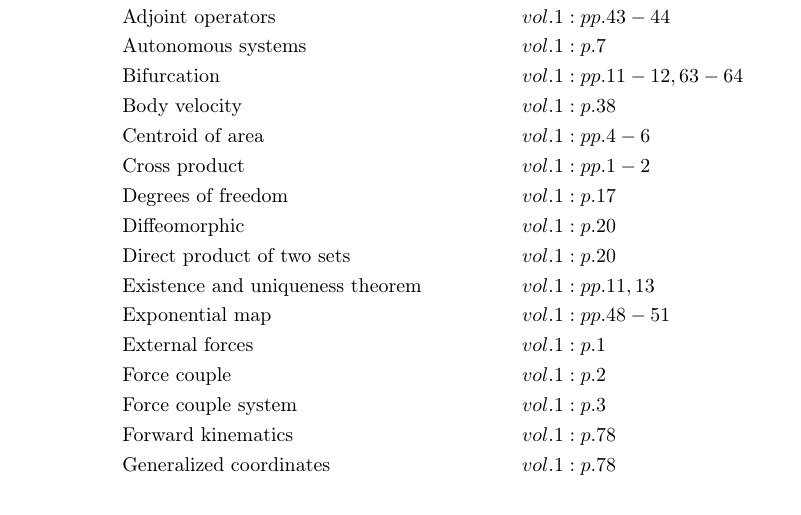
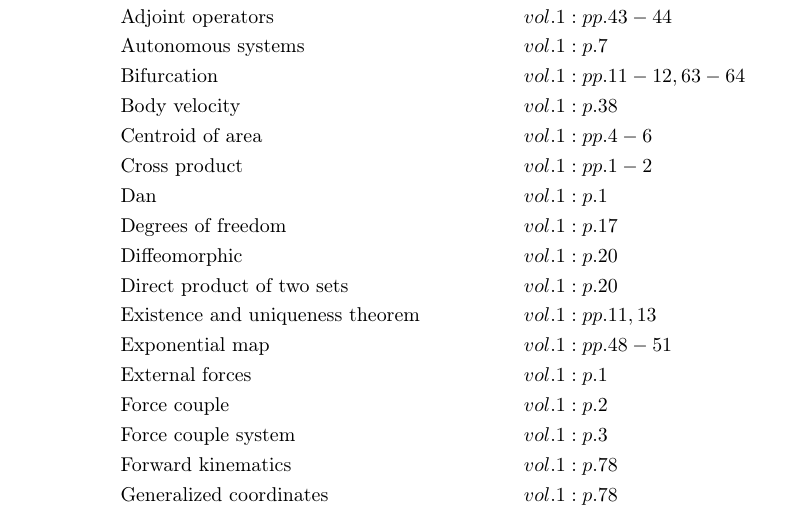
Before and after one commit to danhagen/Journal_Index, a LaTeX document (main.tex): part of page 1 of 2, cut so that both start at the same text. Compiled offline with pdfLaTeX.

Commit message:
Adding to Index!

```diff
--- a/main.tex
+++ b/main.tex
@@ -9,54 +9,55 @@
 \section*{Index}
 \allowdisplaybreaks
 \begin{align*}
-&\text{Abelian groups}&& vol. 1: p. 24\\
-&\text{Adjoint operators}&& vol. 1: pp. 43-44\\
-&\text{Autonomous systems}&& vol. 1: p. 7\\
-&\text{Bifurcation}&& vol. 1: pp. 11-12, 63-64\\
-&\text{Body velocity}&& vol. 1: p. 38\\
-&\text{Centroid of area}&& vol. 1: pp. 4-6\\
-&\text{Cross product}&& vol. 1: pp. 1-2\\
-&\text{Degrees of freedom}&& vol. 1: p. 17\\
-&\text{Diffeomorphic}&& vol. 1: p. 20\\
-&\text{Direct product of two sets}&& vol. 1: p. 20\\
-&\text{Existence and uniqueness theorem}&& vol. 1: pp. 11, 13\\
-&\text{Exponential map}&& vol. 1: pp. 48-51\\
-&\text{External forces}&& vol. 1: p. 1\\
-&\text{Force couple}&& vol. 1: p. 2\\
-&\text{Force couple system}&& vol. 1: p. 3\\
-&\text{Forward kinematics}&& vol. 1: p. 78\\
-&\text{Generalized coordinates}&& vol. 1: p. 78\\
-&\text{Geodesics}&& vol. 1: pp. 44-46, 51\\
-&\text{Group}&& vol. 1: p. 21\\
-&\text{Group, left/right action}&& vol. 1: pp. 24-29, 33-33, 80\\
-&\text{Holonomic constraint}&& vol. 1: pp. 76-77\\
-&\text{Homeomorphic}&& vol. 1: p. 19\\
-&\text{Hysteresis}&& vol. 1: pp. 66, 70-71\\
-&\text{Internal forces}&& vol. 1: p. 1\\
-&\text{Isomorphic}&& vol. 1: p. 22\\
-&\text{Lie algebra}&& vol. 1: p. 41\\
-&\text{Lie groups}&& vol. 1: p. 21\\
-&\text{Lifted actions}&& vol. 1: pp. 31-34\\
-&\text{Linearization at a fixed point}&& vol. 1: pp. 10-11\\
-&\text{Manifolds}&& vol. 1: pp. 17-19\\
-&\text{Manifolds, accessible}&& vol. 1: pp. 76-78\\
-&\text{Manifolds, c$^k$-differentiable}&& vol. 1: p. 20\\
-&\text{Modular addition}&& vol. 1: p. 21\\
-&\text{Monotonic function}&& vol. 1: p. 13\\
-&\text{Multiplicative calculus}&& vol. 1: pp. 34-38, 46-47\\
-&\text{Phase portrait}&& vol. 1: pp. 7-9\\
-&\text{Potentials}&& vol. 1: p. 17\\
-&\text{Reaction force}&& vol. 1: p. 4\\
-&\text{Rigid body}&& vol. 1: p. 23\\
-&\text{Rigid body, left lifted action}&& vol. 1: pp. 38-41\\
-&\text{Rigid body, right lifted action}&& vol. 1: pp. 41-43\\
-&\text{Semidirect product of two sets}&& vol. 1: p. 24\\
-&\text{Spatial velocity}&& vol. 1: p. 43\\
-&\text{Special euclidean group}&& vol. 1: p. 23\\
-&\text{Special orthogonal group, \emph{so(n)}}&& vol. 1: p. 22\\
-&\text{Tangent spaces}&& vol. 1: pp. 29-30\\
-&\text{Varignon's theorem}&& vol. 1: p. 1\\
-&\text{Vector field}&& vol. 1: pp. 30-31\\
-&\text{Zero set}&& vol. 1: p. 76\\
+&\text{Abelian groups} \;&& vol. 1: p. 24\\
+&\text{Adjoint operators} \;&& vol. 1: pp. 43-44\\
+&\text{Autonomous systems} \;&& vol. 1: p. 7\\
+&\text{Bifurcation} \;&& vol. 1: pp. 11-12, 63-64\\
+&\text{Body velocity} \;&& vol. 1: p. 38\\
+&\text{Centroid of area} \;&& vol. 1: pp. 4-6\\
+&\text{Cross product} \;&& vol. 1: pp. 1-2\\
+&\text{Dan} \;&& vol. 1: p. 1\\
+&\text{Degrees of freedom} \;&& vol. 1: p. 17\\
+&\text{Diffeomorphic} \;&& vol. 1: p. 20\\
+&\text{Direct product of two sets} \;&& vol. 1: p. 20\\
+&\text{Existence and uniqueness theorem} \;&& vol. 1: pp. 11, 13\\
+&\text{Exponential map} \;&& vol. 1: pp. 48-51\\
+&\text{External forces} \;&& vol. 1: p. 1\\
+&\text{Force couple} \;&& vol. 1: p. 2\\
+&\text{Force couple system} \;&& vol. 1: p. 3\\
+&\text{Forward kinematics} \;&& vol. 1: p. 78\\
+&\text{Generalized coordinates} \;&& vol. 1: p. 78\\
+&\text{Geodesics} \;&& vol. 1: pp. 44-46, 51\\
+&\text{Group} \;&& vol. 1: p. 21\\
+&\text{Group, left/right action} \;&& vol. 1: pp. 24-29, 33-33, 80\\
+&\text{Holonomic constraint} \;&& vol. 1: pp. 76-77\\
+&\text{Homeomorphic} \;&& vol. 1: p. 19\\
+&\text{Hysteresis} \;&& vol. 1: pp. 66, 70-71\\
+&\text{Internal forces} \;&& vol. 1: p. 1\\
+&\text{Isomorphic} \;&& vol. 1: p. 22\\
+&\text{Lie algebra} \;&& vol. 1: p. 41\\
+&\text{Lie groups} \;&& vol. 1: p. 21\\
+&\text{Lifted actions} \;&& vol. 1: pp. 31-34\\
+&\text{Linearization at a fixed point} \;&& vol. 1: pp. 10-11\\
+&\text{Manifolds} \;&& vol. 1: pp. 17-19\\
+&\text{Manifolds, accessible} \;&& vol. 1: pp. 76-78\\
+&\text{Manifolds, c$^k$-differentiable} \;&& vol. 1: p. 20\\
+&\text{Modular addition} \;&& vol. 1: p. 21\\
+&\text{Monotonic function} \;&& vol. 1: p. 13\\
+&\text{Multiplicative calculus} \;&& vol. 1: pp. 34-38, 46-47\\
+&\text{Phase portrait} \;&& vol. 1: pp. 7-9\\
+&\text{Potentials} \;&& vol. 1: p. 17\\
+&\text{Reaction force} \;&& vol. 1: p. 4\\
+&\text{Rigid body} \;&& vol. 1: p. 23\\
+&\text{Rigid body, left lifted action} \;&& vol. 1: pp. 38-41\\
+&\text{Rigid body, right lifted action} \;&& vol. 1: pp. 41-43\\
+&\text{Semidirect product of two sets} \;&& vol. 1: p. 24\\
+&\text{Spatial velocity} \;&& vol. 1: p. 43\\
+&\text{Special euclidean group} \;&& vol. 1: p. 23\\
+&\text{Special orthogonal group, \emph{so(n)}} \;&& vol. 1: p. 22\\
+&\text{Tangent spaces} \;&& vol. 1: pp. 29-30\\
+&\text{Varignon's theorem} \;&& vol. 1: p. 1\\
+&\text{Vector field} \;&& vol. 1: pp. 30-31\\
+&\text{Zero set} \;&& vol. 1: p. 76\\
 \end{align*}
 \end{document}
```
Also changed, not shown: main.pdf, 2 other files.
